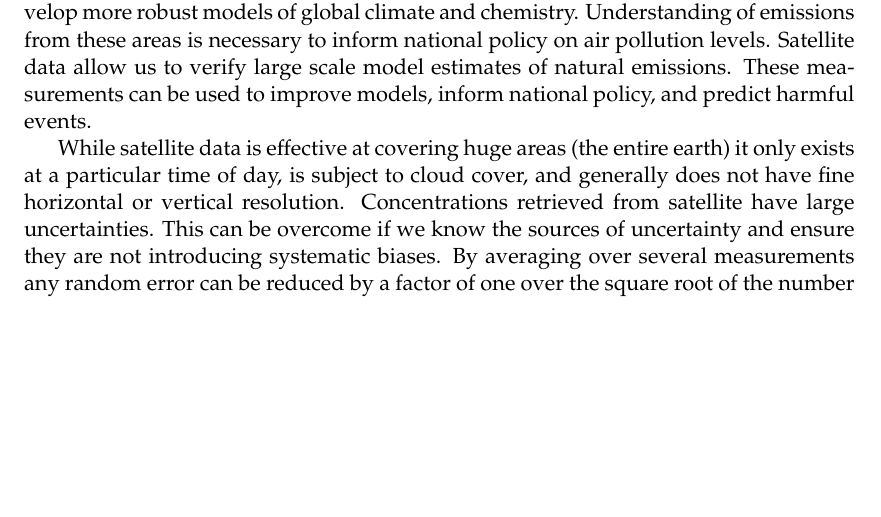
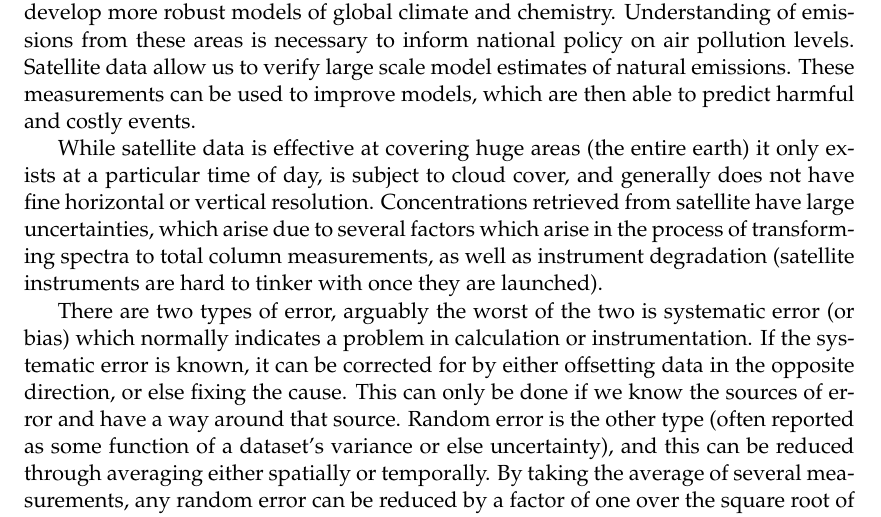
Before and after one commit to jibbals/thesis, a LaTeX thesis (thesis.tex, which reads Chapters/LitReview.tex): part of page 32 of 96 before the commit and part of page 32 of 98 after it, cut so that both start at the same text, the shorter picture padded with empty space. Compiled offline with pdfLaTeX.

Commit message:
Satellite uncertainty notes and Ozone section added

```diff
--- a/Chapters/LitReview.tex
+++ b/Chapters/LitReview.tex
@@ -50,10 +50,13 @@
     The existence of satellite data covering remote areas provides an opportunity to develop more robust models of global climate and chemistry.
     Understanding of emissions from these areas is necessary to inform national policy on air pollution levels.
     Satellite data allow us to verify large scale model estimates of natural emissions.
-    These measurements can be used to improve models, inform national policy, and predict harmful events.
+    These measurements can be used to improve models, which are then able to predict harmful and costly events.
 
     While satellite data is effective at covering huge areas (the entire earth) it only exists at a particular time of day, is subject to cloud cover, and generally does not have fine horizontal or vertical resolution.
-    Concentrations retrieved from satellite have large uncertainties.
-    This can be overcome if we know the sources of uncertainty and ensure they are not introducing systematic biases.
-    By averaging over several measurements any random error can be reduced by a factor of one over the square root of the number of measurements.
+    Concentrations retrieved from satellite have large uncertainties, which arise due to several factors which arise in the process of transforming spectra to total column measurements, as well as instrument degradation (satellite instruments are hard to tinker with once they are launched).
 
+    There are two types of error, arguably the worst of the two is systematic error (or bias) which normally indicates a problem in calculation or instrumentation.
+    If the systematic error is known, it can be corrected for by either offsetting data in the opposite direction, or else fixing the cause.
+    This can only be done if we know the sources of error and have a way around that source.
+    Random error is the other type (often reported as some function of a dataset's variance or else uncertainty), and this can be reduced through averaging either spatially or temporally.
+    By taking the average of several measurements, any random error can be reduced by a factor of one over the square root of the number of measurements.
```
Also changed, not shown: somesummaries/somesummaries.tex (+2 -1 lines), thesis.tex (+8 -19 lines), Chapters/LitReview.tex (16 more changed lines).
